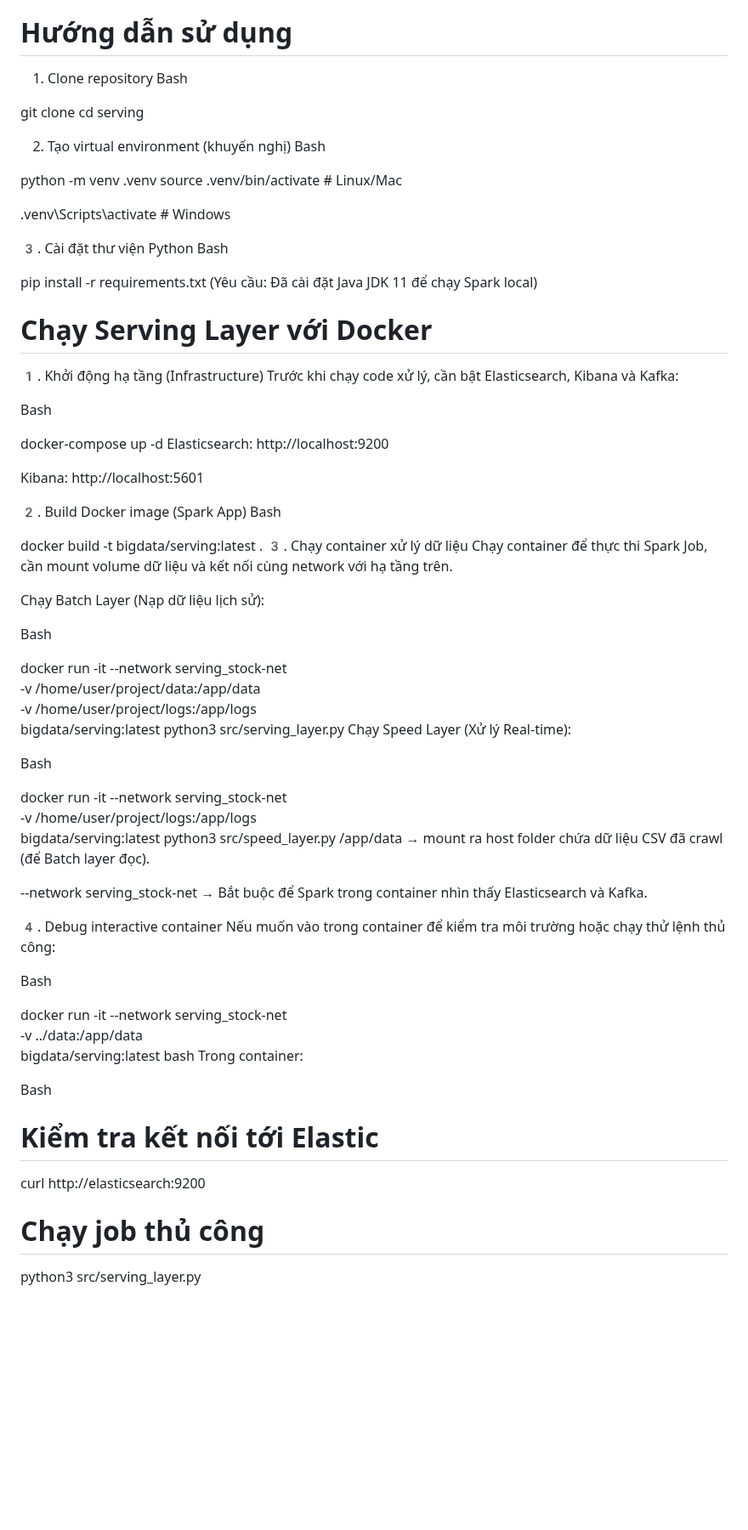
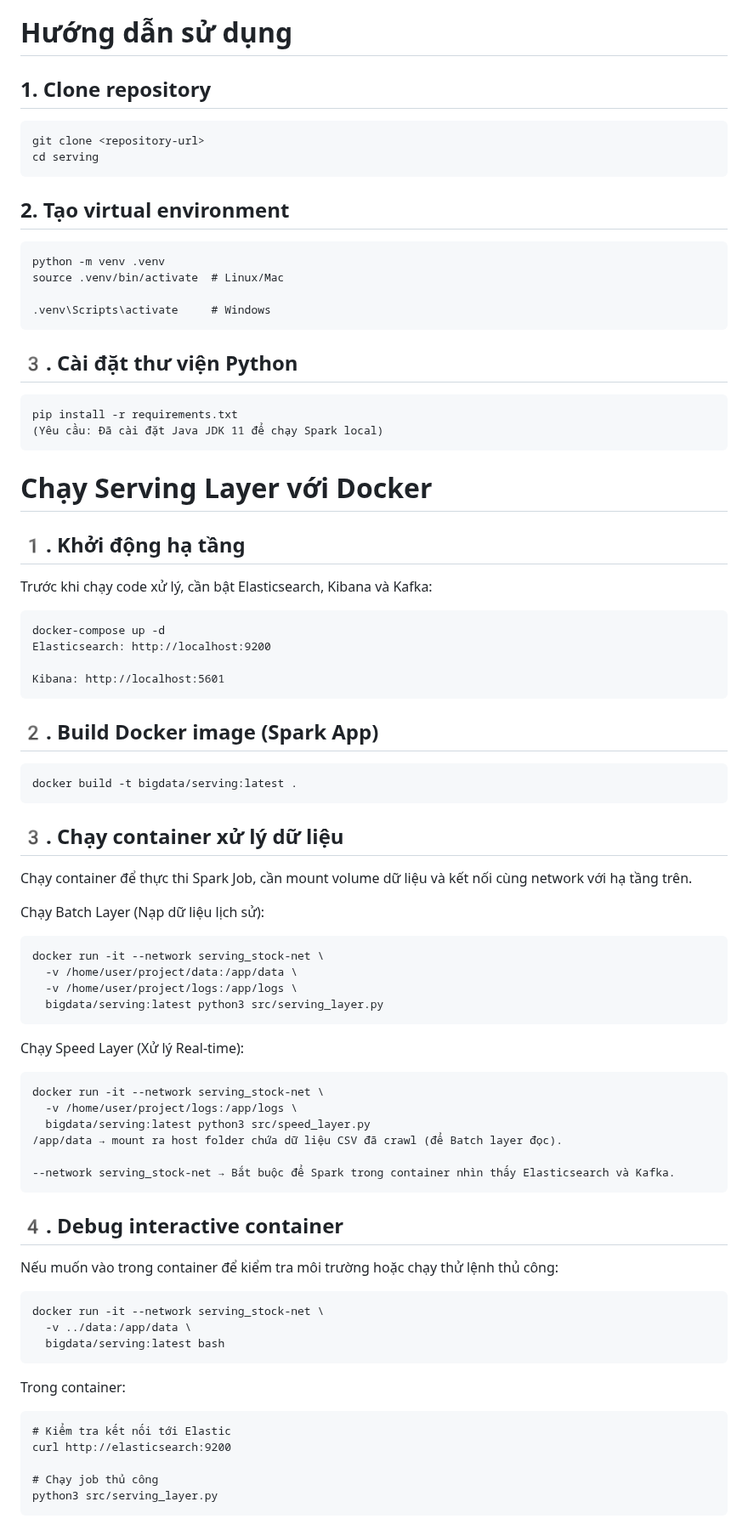
Before and after one commit to kingofnonames/BTL_BigData, a Markdown page: serving/README.md, the part around the change. Shown at 85% size. GitHub-like rendering; blank space fills up the shorter version.

````diff
--- a/serving/README.md
+++ b/serving/README.md
@@ -24,77 +24,70 @@ serving/
 └── src/                 # Source code Spark jobs
     └── __pycache__/
 # Hướng dẫn sử dụng
-1. Clone repository
-Bash
-
+## 1. Clone repository
+```csv
 git clone <repository-url>
 cd serving
-
-2. Tạo virtual environment (khuyến nghị)
-Bash
-
+```
+## 2. Tạo virtual environment
+```csv
 python -m venv .venv
 source .venv/bin/activate  # Linux/Mac
 
 .venv\Scripts\activate     # Windows
-
-3️. Cài đặt thư viện Python
-Bash
-
+```
+## 3️. Cài đặt thư viện Python
+```csv
 pip install -r requirements.txt
 (Yêu cầu: Đã cài đặt Java JDK 11 để chạy Spark local)
-
+```
 # Chạy Serving Layer với Docker
-1️. Khởi động hạ tầng (Infrastructure)
+## 1️. Khởi động hạ tầng
 Trước khi chạy code xử lý, cần bật Elasticsearch, Kibana và Kafka:
-
-Bash
-
+```csv
 docker-compose up -d
 Elasticsearch: http://localhost:9200
 
 Kibana: http://localhost:5601
-
-2️. Build Docker image (Spark App)
-Bash
-
+```
+## 2️. Build Docker image (Spark App)
+```csv
 docker build -t bigdata/serving:latest .
-3️. Chạy container xử lý dữ liệu
+```
+## 3️. Chạy container xử lý dữ liệu
 Chạy container để thực thi Spark Job, cần mount volume dữ liệu và kết nối cùng network với hạ tầng trên.
 
 Chạy Batch Layer (Nạp dữ liệu lịch sử):
 
-Bash
-
+```xsv
 docker run -it --network serving_stock-net \
   -v /home/user/project/data:/app/data \
   -v /home/user/project/logs:/app/logs \
   bigdata/serving:latest python3 src/serving_layer.py
+```
 Chạy Speed Layer (Xử lý Real-time):
 
-Bash
-
+```csv
 docker run -it --network serving_stock-net \
   -v /home/user/project/logs:/app/logs \
   bigdata/serving:latest python3 src/speed_layer.py
 /app/data → mount ra host folder chứa dữ liệu CSV đã crawl (để Batch layer đọc).
 
 --network serving_stock-net → Bắt buộc để Spark trong container nhìn thấy Elasticsearch và Kafka.
-
-4️. Debug interactive container
+```
+## 4️. Debug interactive container
 Nếu muốn vào trong container để kiểm tra môi trường hoặc chạy thử lệnh thủ công:
 
-Bash
-
+```csv
 docker run -it --network serving_stock-net \
   -v ../data:/app/data \
   bigdata/serving:latest bash
+```
 Trong container:
-
-Bash
-
+```csv
 # Kiểm tra kết nối tới Elastic
 curl http://elasticsearch:9200
 
 # Chạy job thủ công
 python3 src/serving_layer.py
+```
````
